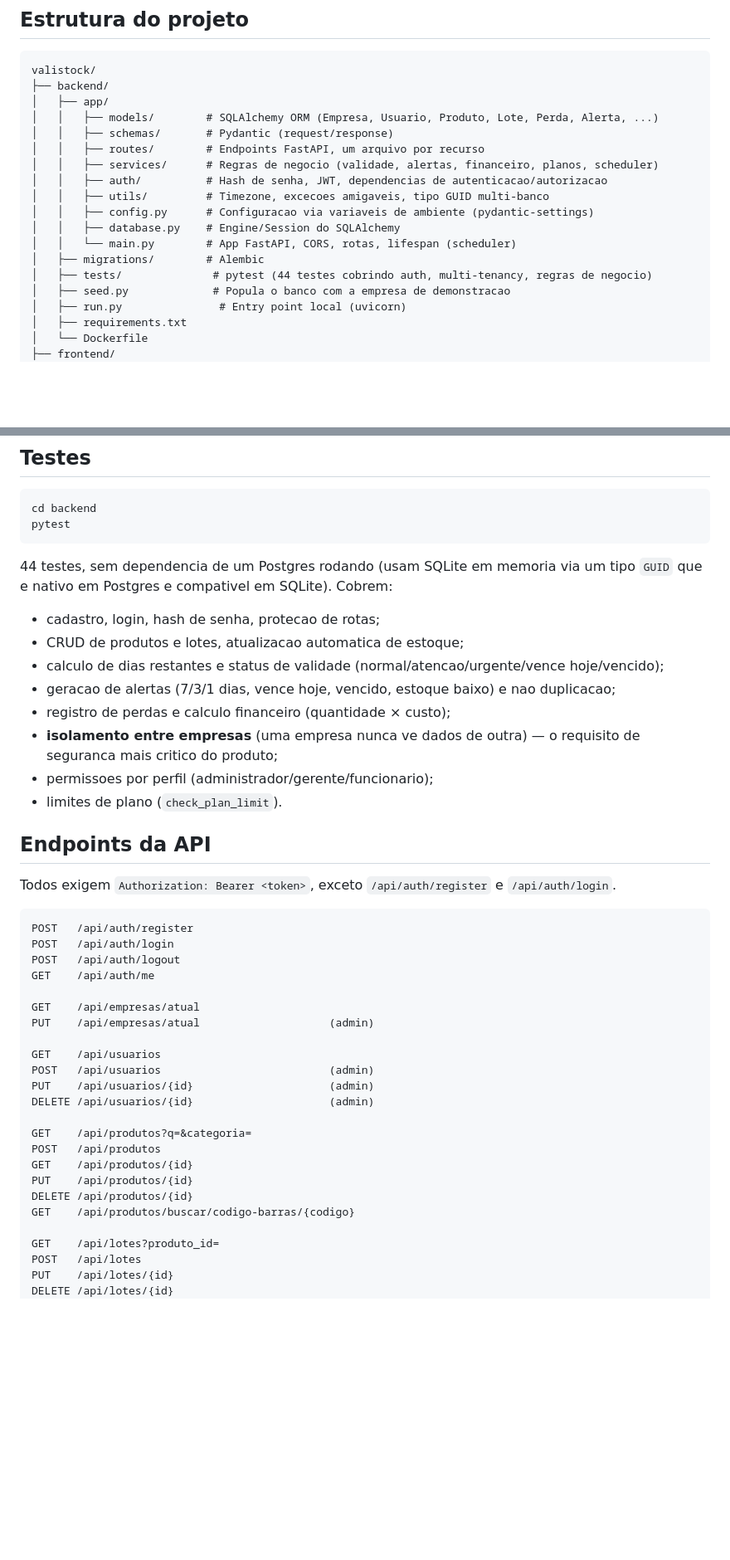
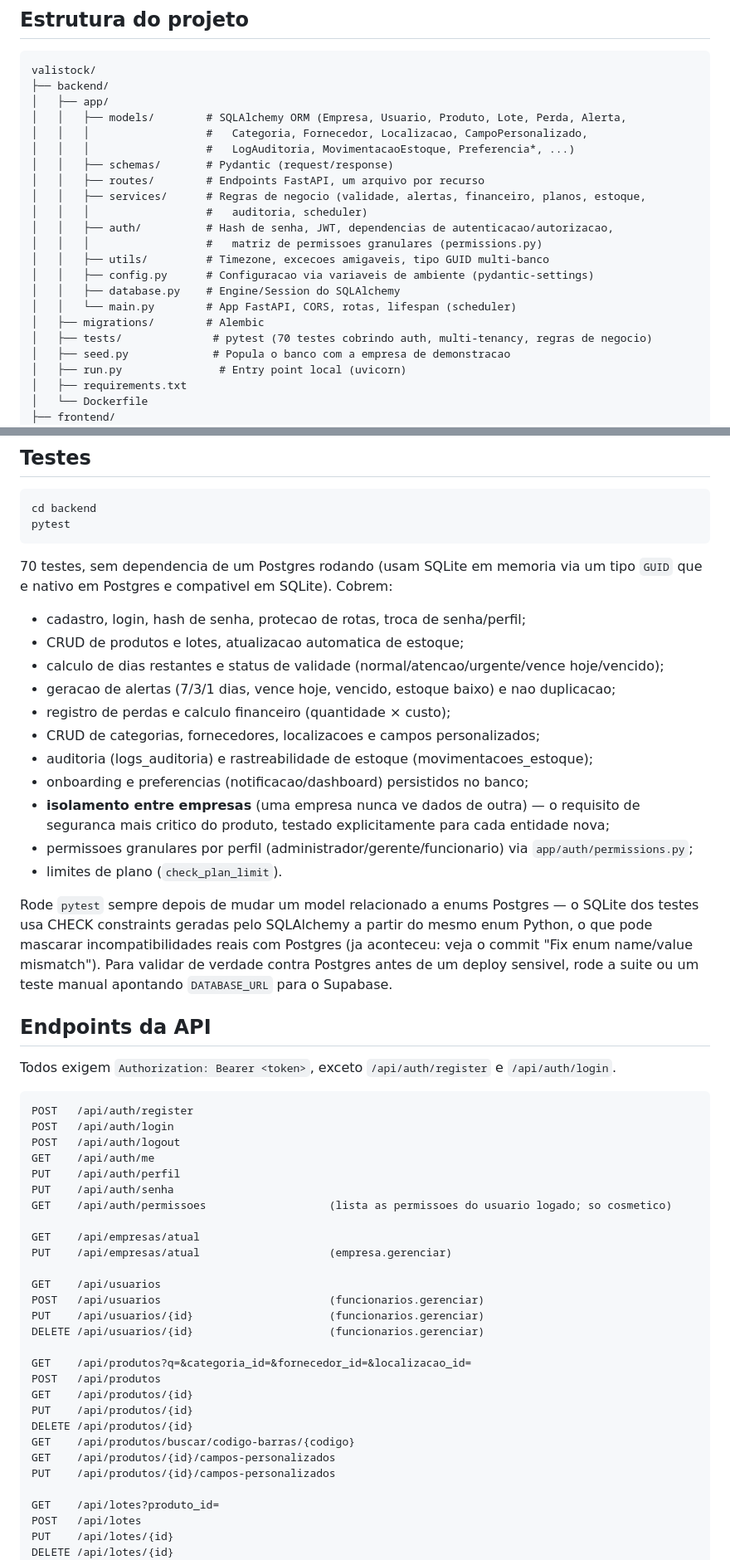
Before and after one commit to Guttzsz/valistock, a Markdown page: README.md, 2 parts joined by grey strips. Shown at 83% size. Drawn GitHub-style; blank space fills up the shorter version.

````diff
--- a/README.md
+++ b/README.md
@@ -68,17 +75,21 @@ O frontend fala com o backend exclusivamente via REST + JWT (`Authorization: Bea
 valistock/
 ├── backend/
 │   ├── app/
-│   │   ├── models/        # SQLAlchemy ORM (Empresa, Usuario, Produto, Lote, Perda, Alerta, ...)
+│   │   ├── models/        # SQLAlchemy ORM (Empresa, Usuario, Produto, Lote, Perda, Alerta,
+│   │   │                  #   Categoria, Fornecedor, Localizacao, CampoPersonalizado,
+│   │   │                  #   LogAuditoria, MovimentacaoEstoque, Preferencia*, ...)
 │   │   ├── schemas/       # Pydantic (request/response)
 │   │   ├── routes/        # Endpoints FastAPI, um arquivo por recurso
-│   │   ├── services/      # Regras de negocio (validade, alertas, financeiro, planos, scheduler)
-│   │   ├── auth/          # Hash de senha, JWT, dependencias de autenticacao/autorizacao
+│   │   ├── services/      # Regras de negocio (validade, alertas, financeiro, planos, estoque,
+│   │   │                  #   auditoria, scheduler)
+│   │   ├── auth/          # Hash de senha, JWT, dependencias de autenticacao/autorizacao,
+│   │   │                  #   matriz de permissoes granulares (permissions.py)
 │   │   ├── utils/         # Timezone, excecoes amigaveis, tipo GUID multi-banco
 │   │   ├── config.py      # Configuracao via variaveis de ambiente (pydantic-settings)
 │   │   ├── database.py    # Engine/Session do SQLAlchemy
 │   │   └── main.py        # App FastAPI, CORS, rotas, lifespan (scheduler)
 │   ├── migrations/        # Alembic
-│   ├── tests/              # pytest (44 testes cobrindo auth, multi-tenancy, regras de negocio)
+│   ├── tests/              # pytest (70 testes cobrindo auth, multi-tenancy, regras de negocio)
 │   ├── seed.py             # Popula o banco com a empresa de demonstracao
 │   ├── run.py               # Entry point local (uvicorn)
 │   ├── requirements.txt
@@ -179,16 +190,21 @@ cd backend
 pytest
 ```
 
-44 testes, sem dependencia de um Postgres rodando (usam SQLite em memoria via um tipo `GUID` que e nativo em Postgres e compativel em SQLite). Cobrem:
+70 testes, sem dependencia de um Postgres rodando (usam SQLite em memoria via um tipo `GUID` que e nativo em Postgres e compativel em SQLite). Cobrem:
 
-- cadastro, login, hash de senha, protecao de rotas;
+- cadastro, login, hash de senha, protecao de rotas, troca de senha/perfil;
 - CRUD de produtos e lotes, atualizacao automatica de estoque;
 - calculo de dias restantes e status de validade (normal/atencao/urgente/vence hoje/vencido);
 - geracao de alertas (7/3/1 dias, vence hoje, vencido, estoque baixo) e nao duplicacao;
 - registro de perdas e calculo financeiro (quantidade × custo);
-- **isolamento entre empresas** (uma empresa nunca ve dados de outra) — o requisito de seguranca mais critico do produto;
-- permissoes por perfil (administrador/gerente/funcionario);
+- CRUD de categorias, fornecedores, localizacoes e campos personalizados;
+- auditoria (logs_auditoria) e rastreabilidade de estoque (movimentacoes_estoque);
+- onboarding e preferencias (notificacao/dashboard) persistidos no banco;
+- **isolamento entre empresas** (uma empresa nunca ve dados de outra) — o requisito de seguranca mais critico do produto, testado explicitamente para cada entidade nova;
+- permissoes granulares por perfil (administrador/gerente/funcionario) via `app/auth/permissions.py`;
 - limites de plano (`check_plan_limit`).
+
+Rode `pytest` sempre depois de mudar um model relacionado a enums Postgres — o SQLite dos testes usa CHECK constraints geradas pelo SQLAlchemy a partir do mesmo enum Python, o que pode mascarar incompatibilidades reais com Postgres (ja aconteceu: veja o commit "Fix enum name/value mismatch"). Para validar de verdade contra Postgres antes de um deploy sensivel, rode a suite ou um teste manual apontando `DATABASE_URL` para o Supabase.
 
 ## Endpoints da API
 
@@ -199,21 +215,26 @@ POST   /api/auth/register
 POST   /api/auth/login
 POST   /api/auth/logout
 GET    /api/auth/me
+PUT    /api/auth/perfil
+PUT    /api/auth/senha
+GET    /api/auth/permissoes                   (lista as permissoes do usuario logado; so cosmetico)
 
 GET    /api/empresas/atual
-PUT    /api/empresas/atual                    (admin)
+PUT    /api/empresas/atual                    (empresa.gerenciar)
 
 GET    /api/usuarios
-POST   /api/usuarios                          (admin)
-PUT    /api/usuarios/{id}                     (admin)
-DELETE /api/usuarios/{id}                     (admin)
+POST   /api/usuarios                          (funcionarios.gerenciar)
+PUT    /api/usuarios/{id}                     (funcionarios.gerenciar)
+DELETE /api/usuarios/{id}                     (funcionarios.gerenciar)
 
-GET    /api/produtos?q=&categoria=
+GET    /api/produtos?q=&categoria_id=&fornecedor_id=&localizacao_id=
 POST   /api/produtos
 GET    /api/produtos/{id}
 PUT    /api/produtos/{id}
 DELETE /api/produtos/{id}
 GET    /api/produtos/buscar/codigo-barras/{codigo}
+GET    /api/produtos/{id}/campos-personalizados
+PUT    /api/produtos/{id}/campos-personalizados
 
 GET    /api/lotes?produto_id=
 POST   /api/lotes
````
Also changed, not shown: other parts of README.md (+64 -13 lines).
